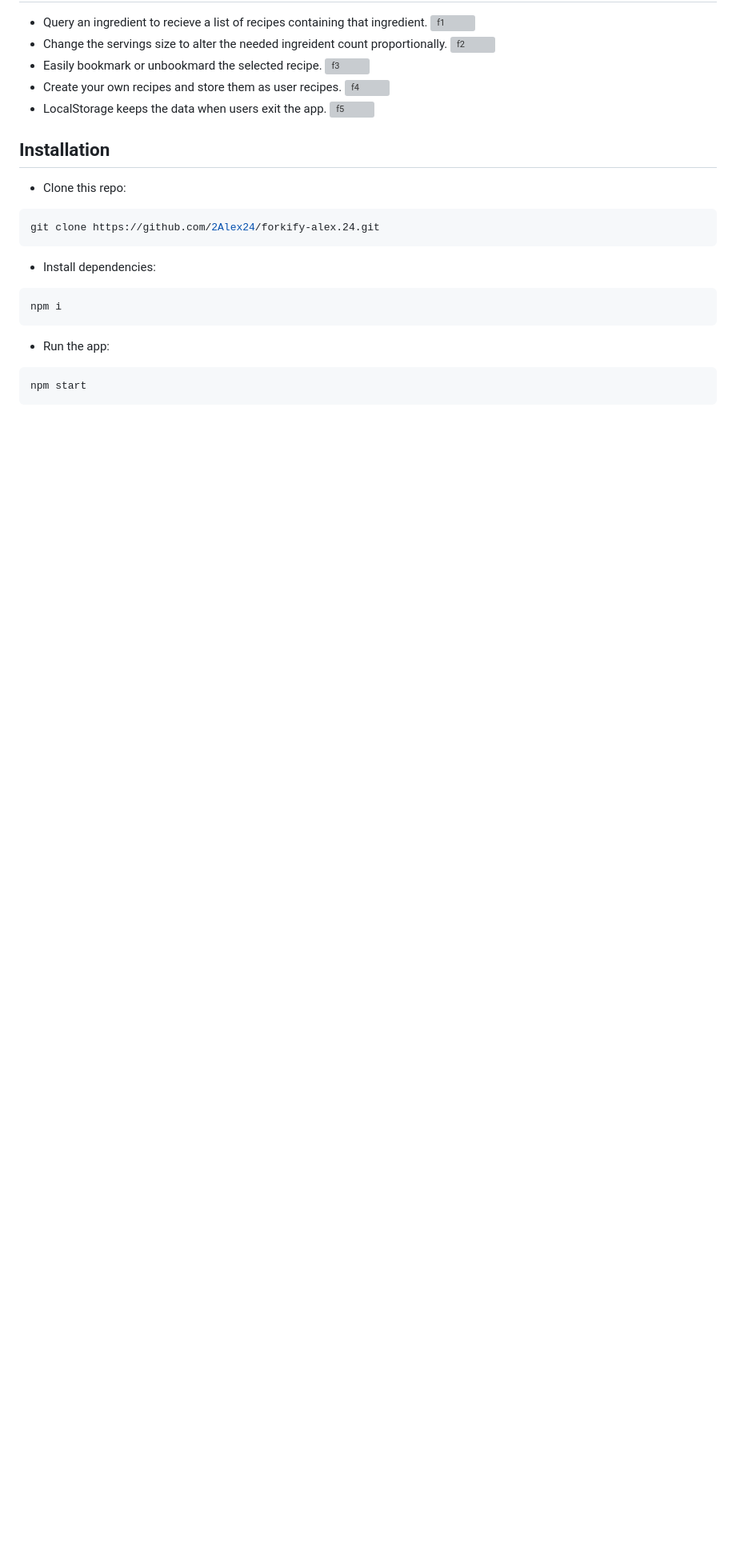
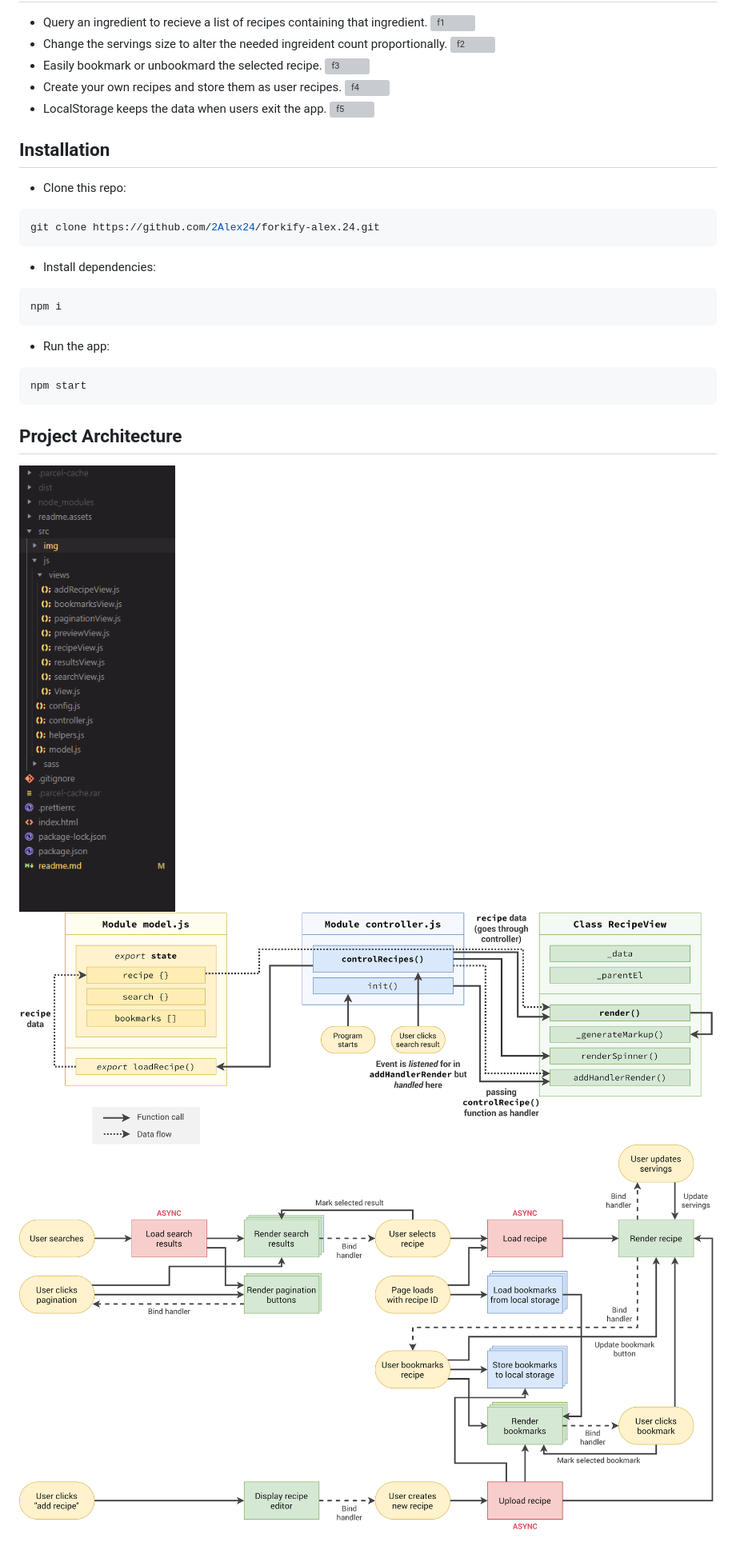
Before and after one commit to 2Alex24/forkify-alex.24, a Markdown page: readme.md, the part around the change printed below. Shown: that part at 80% size. GitHub-like rendering; pictures changed too: readme.assets/f7.PNG (added), readme.assets/f8.png (added), readme.assets/f9.png (added); blank space fills up the shorter version; grey boxes are pictures that could not be loaded.

````diff
--- a/readme.md
+++ b/readme.md
@@ -53,3 +53,9 @@ npm i
 ```sh
 npm start
 ```
+
+## Project Architecture
+
+![f7](readme.assets/f7.PNG)
+![f8](readme.assets/f8.png)
+![f9](readme.assets/f9.png)
````
Also changed, not shown: other parts of readme.md (+1 -1 lines).
